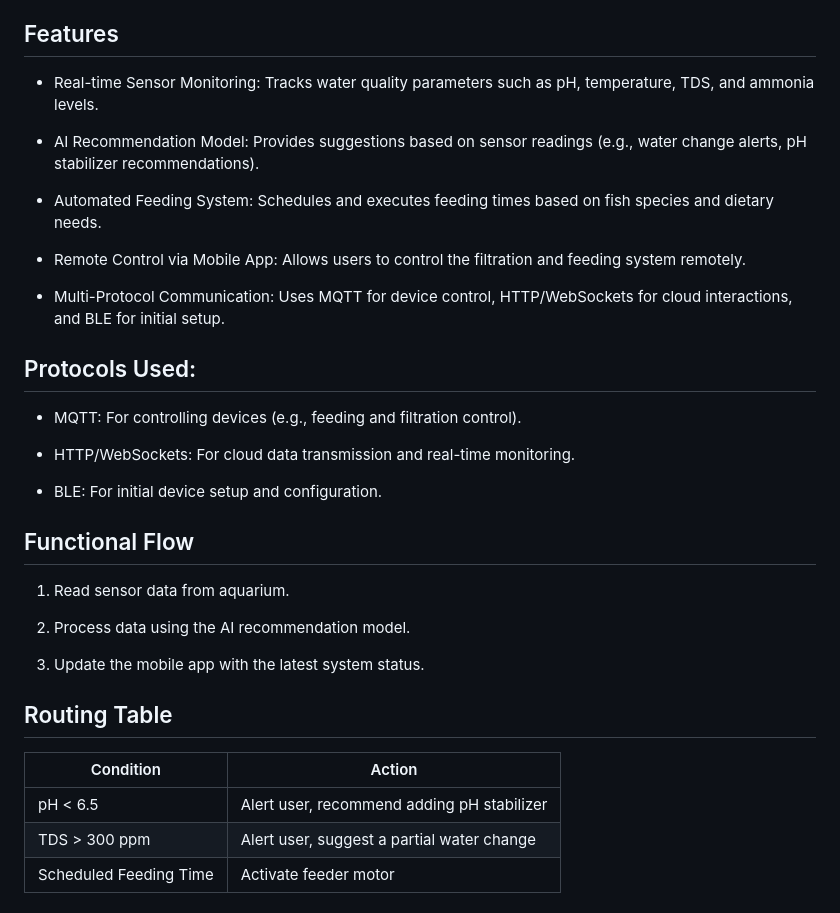
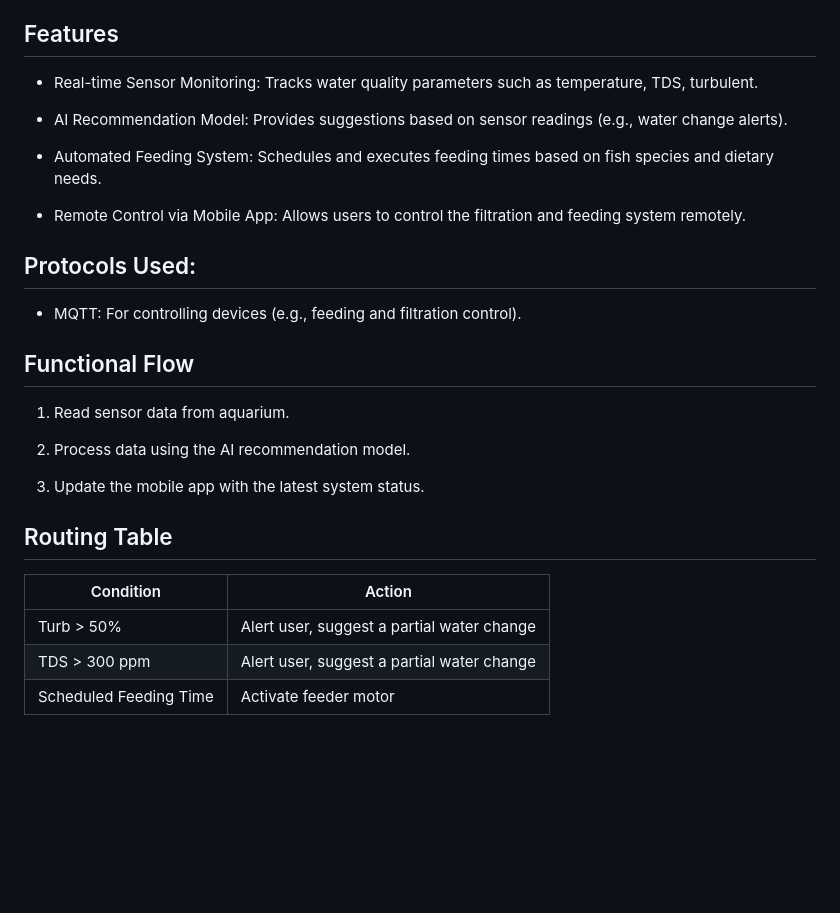
Before and after one commit to chicuongwg/SmartAqua, a Markdown page: README.md, the part around the change. Rendered like a GitHub page; blank space fills up the shorter version.

Commit message:
Update: Readme

```diff
--- a/README.md
+++ b/README.md
@@ -6,22 +6,17 @@ The Smart Aquarium Management IoT System is an intelligent aquarium monitoring a
 
 ## Features
 
-- Real-time Sensor Monitoring: Tracks water quality parameters such as pH, temperature, TDS, and ammonia levels.
+- Real-time Sensor Monitoring: Tracks water quality parameters such as temperature, TDS, turbulent.
 
-- AI Recommendation Model: Provides suggestions based on sensor readings (e.g., water change alerts, pH stabilizer recommendations).
+- AI Recommendation Model: Provides suggestions based on sensor readings (e.g., water change alerts).
 
 - Automated Feeding System: Schedules and executes feeding times based on fish species and dietary needs.
 
 - Remote Control via Mobile App: Allows users to control the filtration and feeding system remotely.
-- Multi-Protocol Communication: Uses MQTT for device control, HTTP/WebSockets for cloud interactions, and BLE for initial setup.
 
 ## Protocols Used:
 
 - MQTT: For controlling devices (e.g., feeding and filtration control).
-
-- HTTP/WebSockets: For cloud data transmission and real-time monitoring.
-
-- BLE: For initial device setup and configuration.
 
 ## Functional Flow
 
@@ -35,7 +30,7 @@ The Smart Aquarium Management IoT System is an intelligent aquarium monitoring a
 
 | Condition              | Action                                     |
 | ---------------------- | ------------------------------------------ |
-| pH < 6.5               | Alert user, recommend adding pH stabilizer |
+| Turb > 50%             | Alert user, suggest a partial water change |
 | TDS > 300 ppm          | Alert user, suggest a partial water change |
 | Scheduled Feeding Time | Activate feeder motor                      |
 
```
